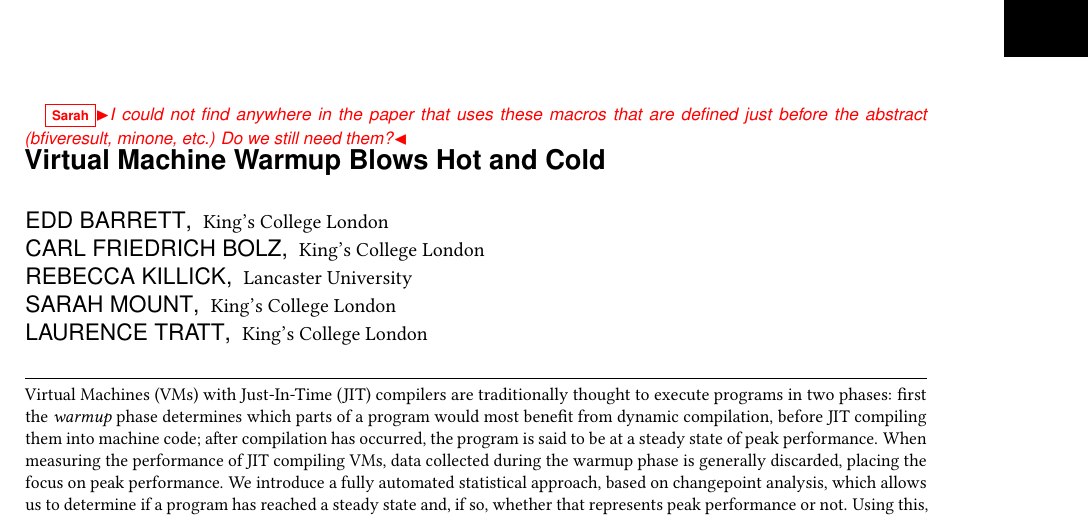
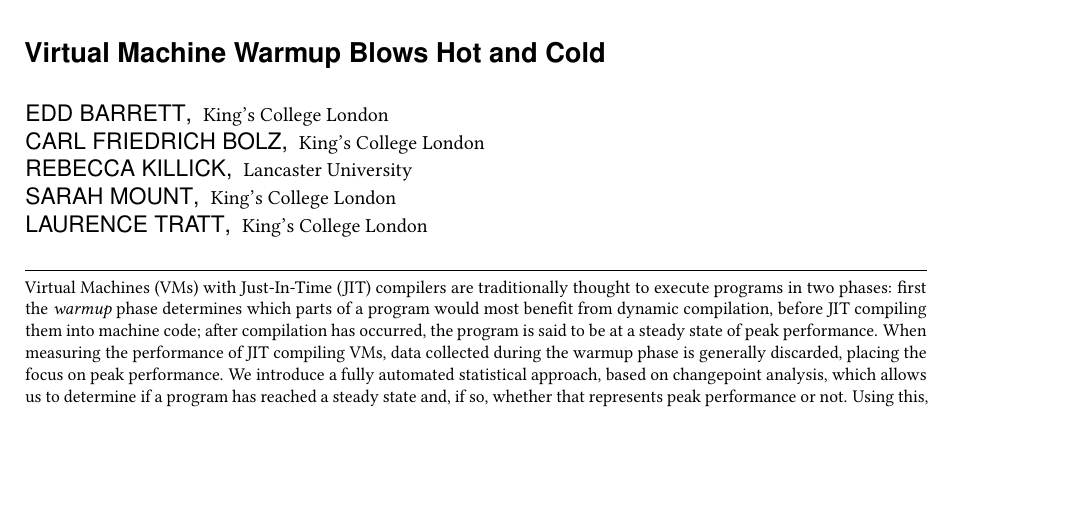
Before and after one commit to softdevteam/warmup_paper, a LaTeX paper (warmup.tex): part of page 1 of 33, cut at the place of the change, the shorter picture padded with empty space. Compiled offline with pdfLaTeX.

Commit message:
Remove nonsense comment.

```diff
--- a/warmup.tex
+++ b/warmup.tex
@@ -186,8 +186,6 @@ $\begin{array}{rr}
   \institution{King's College London}
 }
 
-\sarah{I could not find anywhere in the paper that uses these macros that are
-defined just before the abstract (bfiveresult, minone, etc.) Do we still need them?}
 \FPeval{\bfiveresult}{round(\bencherfivevmbenchpairsflatpercentage+\bencherfivevmbenchpairswarmuppercentage,1)}%
 \FPeval{\bsixresult}{round(\benchersixvmbenchpairsflatpercentage+\benchersixvmbenchpairswarmuppercentage,1)}%
 \FPeval{\bsevenresult}{round(\benchersevenvmbenchpairsflatpercentage+\benchersevenvmbenchpairswarmuppercentage,1)}%
```
